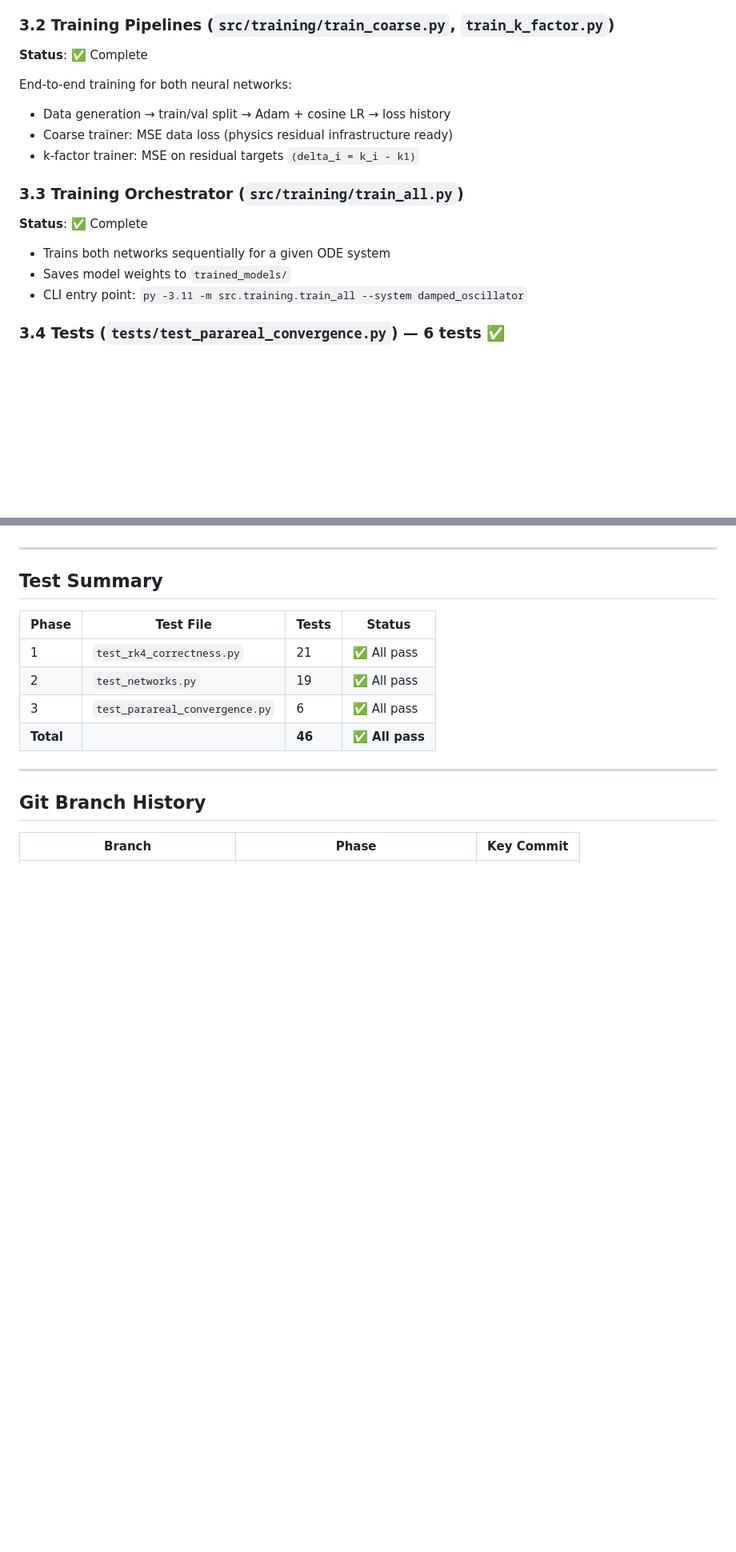
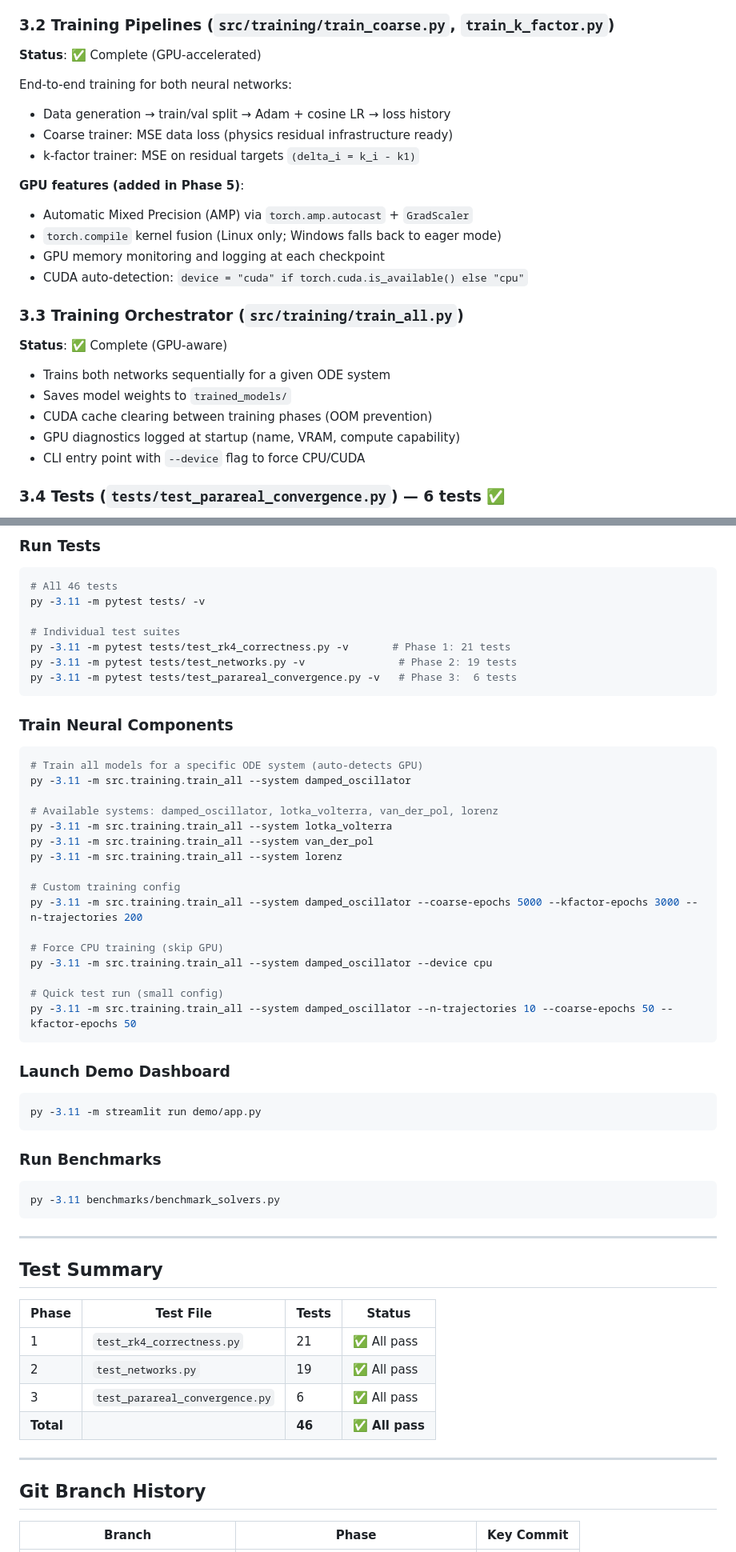
Before and after one commit to nehakantheti/ODESolver-RK4, a Markdown page: final/DEVLOG.md, 2 parts joined by grey strips. Shown at 80% size. Drawn GitHub-style; blank space fills up the shorter version.

````diff
--- a/final/DEVLOG.md
+++ b/final/DEVLOG.md
@@ -194,20 +194,28 @@ Full parallel-in-time solver implementing the Parareal algorithm:
 
 ### 3.2 Training Pipelines (`src/training/train_coarse.py`, `train_k_factor.py`)
 
-**Status**: ✅ Complete
+**Status**: ✅ Complete (GPU-accelerated)
 
 End-to-end training for both neural networks:
 - Data generation → train/val split → Adam + cosine LR → loss history
 - Coarse trainer: MSE data loss (physics residual infrastructure ready)
 - k-factor trainer: MSE on residual targets `(delta_i = k_i - k1)`
 
+**GPU features (added in Phase 5)**:
+- Automatic Mixed Precision (AMP) via `torch.amp.autocast` + `GradScaler`
+- `torch.compile` kernel fusion (Linux only; Windows falls back to eager mode)
+- GPU memory monitoring and logging at each checkpoint
+- CUDA auto-detection: `device = "cuda" if torch.cuda.is_available() else "cpu"`
+
 ### 3.3 Training Orchestrator (`src/training/train_all.py`)
 
-**Status**: ✅ Complete
+**Status**: ✅ Complete (GPU-aware)
 
 - Trains both networks sequentially for a given ODE system
 - Saves model weights to `trained_models/`
-- CLI entry point: `py -3.11 -m src.training.train_all --system damped_oscillator`
+- CUDA cache clearing between training phases (OOM prevention)
+- GPU diagnostics logged at startup (name, VRAM, compute capability)
+- CLI entry point with `--device` flag to force CPU/CUDA
 
 ### 3.4 Tests (`tests/test_parareal_convergence.py`) — 6 tests ✅
 
@@ -275,3 +363,47 @@ Comprehensive project documentation: architecture diagram, quick-start guide, pr
+### Run Tests
+
+```bash
+# All 46 tests
+py -3.11 -m pytest tests/ -v
+
+# Individual test suites
+py -3.11 -m pytest tests/test_rk4_correctness.py -v       # Phase 1: 21 tests
+py -3.11 -m pytest tests/test_networks.py -v               # Phase 2: 19 tests
+py -3.11 -m pytest tests/test_parareal_convergence.py -v   # Phase 3:  6 tests
+```
+
+### Train Neural Components
+
+```bash
+# Train all models for a specific ODE system (auto-detects GPU)
+py -3.11 -m src.training.train_all --system damped_oscillator
+
+# Available systems: damped_oscillator, lotka_volterra, van_der_pol, lorenz
+py -3.11 -m src.training.train_all --system lotka_volterra
+py -3.11 -m src.training.train_all --system van_der_pol
+py -3.11 -m src.training.train_all --system lorenz
+
+# Custom training config
+py -3.11 -m src.training.train_all --system damped_oscillator --coarse-epochs 5000 --kfactor-epochs 3000 --n-trajectories 200
+
+# Force CPU training (skip GPU)
+py -3.11 -m src.training.train_all --system damped_oscillator --device cpu
+
+# Quick test run (small config)
+py -3.11 -m src.training.train_all --system damped_oscillator --n-trajectories 10 --coarse-epochs 50 --kfactor-epochs 50
+```
+
+### Launch Demo Dashboard
+
+```bash
+py -3.11 -m streamlit run demo/app.py
+```
+
+### Run Benchmarks
+
+```bash
+py -3.11 benchmarks/benchmark_solvers.py
+```
 
 ---
 
````
Also changed, not shown: other parts of final/DEVLOG.md (+84 -3 lines).
